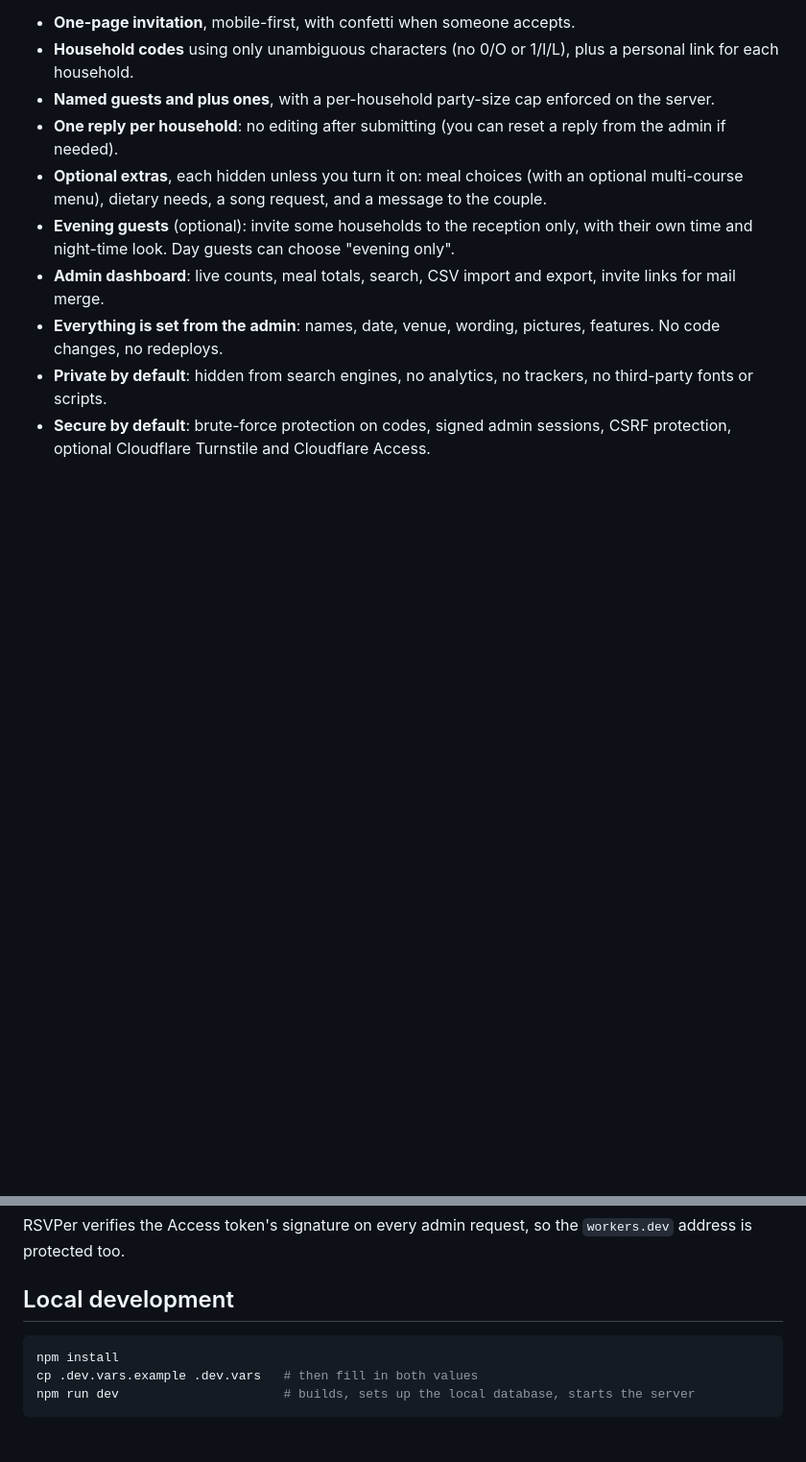
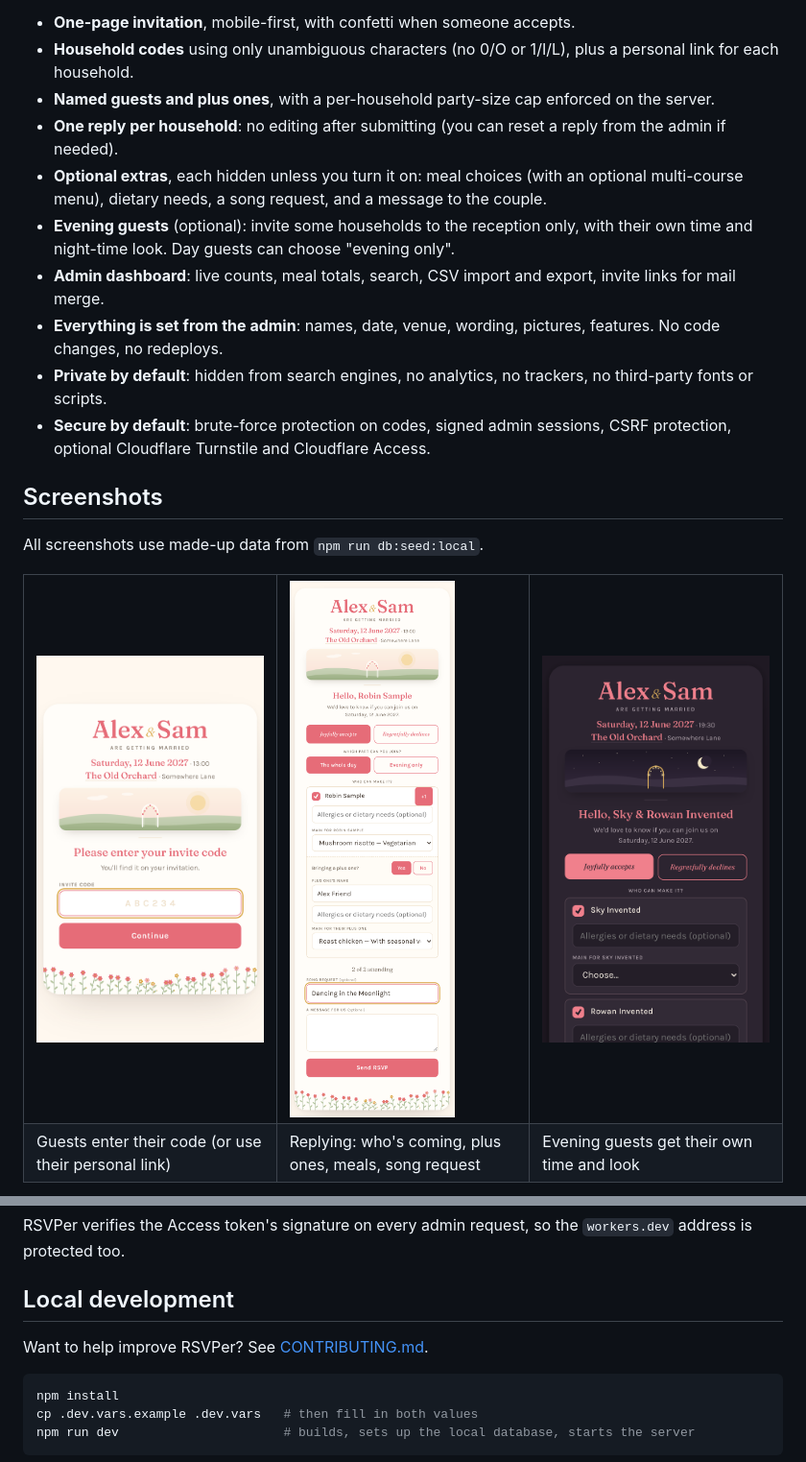
Before and after one commit to pyro142/RSVPer, a Markdown page: README.md, 2 parts joined by grey strips. Shown at 96% size. GitHub-like rendering; pictures changed too: docs/screenshots/guest-code.png (added), docs/screenshots/guest-evening.png (added), docs/screenshots/guest-reply.png (added); blank space fills up the shorter version.

````diff
--- a/README.md
+++ b/README.md
@@ -32,3 +32,21 @@ wording, the guest list, and the replies.
   third-party fonts or scripts.
 - **Secure by default**: brute-force protection on codes, signed admin sessions,
   CSRF protection, optional Cloudflare Turnstile and Cloudflare Access.
+
+## Screenshots
+
+All screenshots use made-up data from `npm run db:seed:local`.
+
+<table>
+  <tr>
+    <td width="33%"><img src="docs/screenshots/guest-code.png" alt="The invitation card asking for an invite code"></td>
+    <td width="33%"><img src="docs/screenshots/guest-reply.png" alt="A household replying, with a plus one, meal choices and a song request"></td>
+    <td width="33%"><img src="docs/screenshots/guest-evening.png" alt="The evening version of the card for a reception-only guest"></td>
+  </tr>
+  <tr>
+    <td>Guests enter their code (or use their personal link)</td>
+    <td>Replying: who's coming, plus ones, meals, song request</td>
+    <td>Evening guests get their own time and look</td>
+  </tr>
+</table>
+
@@ -143,6 +164,8 @@ RSVPer verifies the Access token's signature on every admin request, so the
 
 ## Local development
 
+Want to help improve RSVPer? See [CONTRIBUTING.md](CONTRIBUTING.md).
+
 ```bash
 npm install
 cp .dev.vars.example .dev.vars   # then fill in both values
````
Also changed, not shown: other parts of README.md (+54 -0 lines), CONTRIBUTING.md (added, +92 -0 lines), SECURITY.md (added, +32 -0 lines), docs/architecture.md (+40 -14 lines), docs/screenshots/admin-dashboard.png (added), docs/screenshots/admin-settings.png (added), docs/screenshots/admin-setup.png (added), 3 other files.
